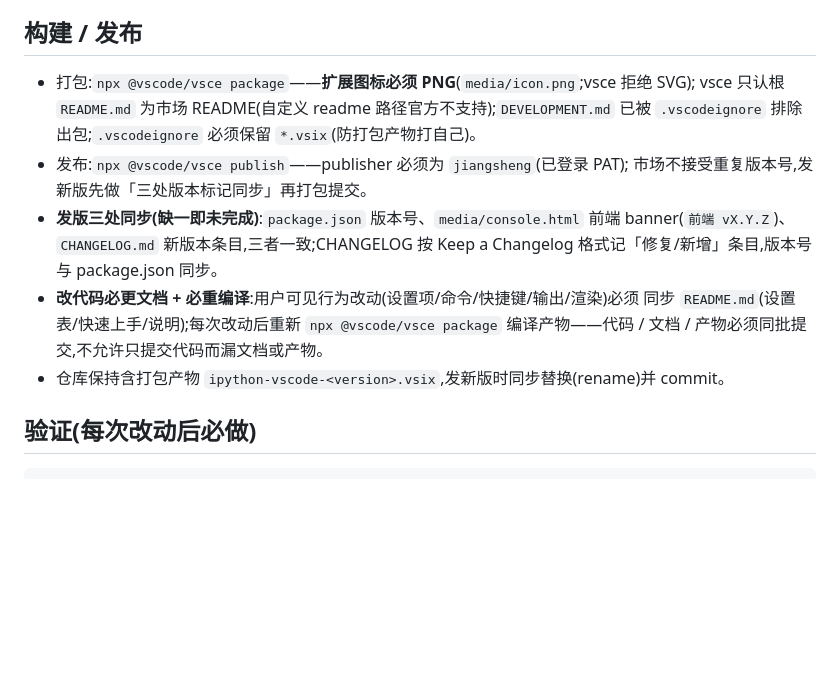
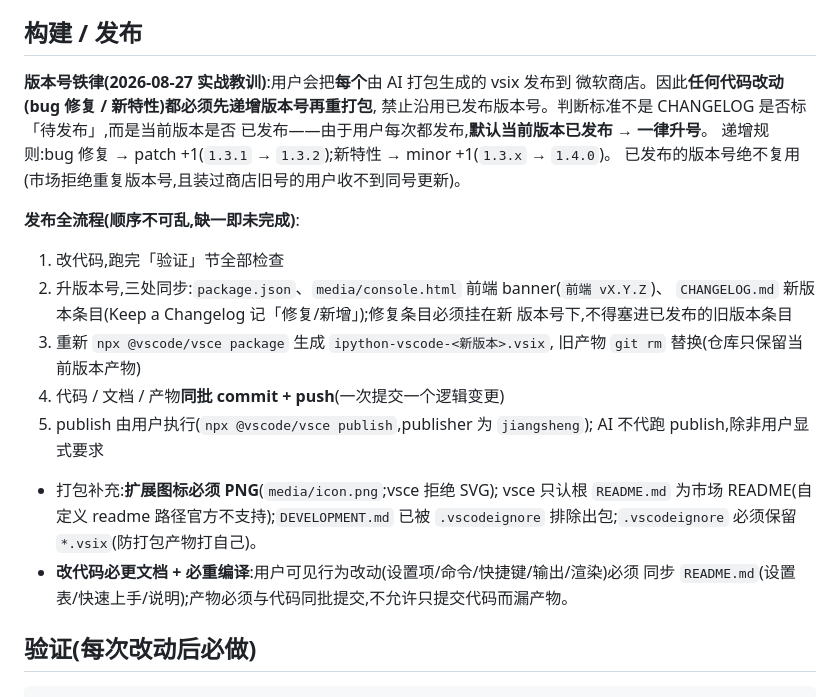
Before and after one commit to kangseung/ipython-vscode, a Markdown page: AGENTS.md, the part around the change. Rendered like a GitHub page; blank space fills up the shorter version.

Commit message:
AGENTS.md 写入版本号铁律与发布全流程
2026-08-27 教训：修复滚动 bug 时把改动并进已发布到商店的 1.3.1
沿用同号重打包提交，被用户指出后升 1.3.2 纠正。
现在把流程写死：
- 版本号铁律：任何代码改动必须先递增版本号再重打包（patch+1 / minor+1），
  默认当前版本已发布，禁止沿用已发布版本号
- 发布全流程：改代码验证 → 三处同步升号 → 重打包新命名 vsix（旧产物替换）
  → 代码/文档/产物同批 commit+push → 用户自行 publish
- 修复条目必须挂新版本号，不得塞进已发布旧版本条目

注：AGENTS.md 为开发文档，不进 vsix 产物，本提交不触发版本递增

```diff
--- a/AGENTS.md
+++ b/AGENTS.md
@@ -74,18 +74,29 @@ extension → webview(包装为 `{type:'kernel', ...}`):上述 host 事件 + 附
 
 ## 构建 / 发布
 
-- 打包:`npx @vscode/vsce package`——**扩展图标必须 PNG**(`media/icon.png`;vsce 拒绝 SVG);
+**版本号铁律(2026-08-27 实战教训)**:用户会把**每个**由 AI 打包生成的 vsix 发布到
+微软商店。因此**任何代码改动(bug 修复 / 新特性)都必须先递增版本号再重打包**,
+禁止沿用已发布版本号。判断标准不是 CHANGELOG 是否标「待发布」,而是当前版本是否
+已发布——由于用户每次都发布,**默认当前版本已发布 → 一律升号**。
+递增规则:bug 修复 → patch +1(`1.3.1` → `1.3.2`);新特性 → minor +1(`1.3.x` → `1.4.0`)。
+已发布的版本号绝不复用(市场拒绝重复版本号,且装过商店旧号的用户收不到同号更新)。
+
+**发布全流程(顺序不可乱,缺一即未完成)**:
+1. 改代码,跑完「验证」节全部检查
+2. 升版本号,三处同步:`package.json`、`media/console.html` 前端 banner(`前端 vX.Y.Z`)、
+   `CHANGELOG.md` 新版本条目(Keep a Changelog 记「修复/新增」);修复条目必须挂在新
+   版本号下,不得塞进已发布的旧版本条目
+3. 重新 `npx @vscode/vsce package` 生成 `ipython-vscode-<新版本>.vsix`,
+   旧产物 `git rm` 替换(仓库只保留当前版本产物)
+4. 代码 / 文档 / 产物**同批 commit + push**(一次提交一个逻辑变更)
+5. publish 由用户执行(`npx @vscode/vsce publish`,publisher 为 `jiangsheng`);
+   AI 不代跑 publish,除非用户显式要求
+
+- 打包补充:**扩展图标必须 PNG**(`media/icon.png`;vsce 拒绝 SVG);
   vsce 只认根 `README.md` 为市场 README(自定义 readme 路径官方不支持);`DEVELOPMENT.md` 已被
   `.vscodeignore` 排除出包;`.vscodeignore` 必须保留 `*.vsix`(防打包产物打自己)。
-- 发布:`npx @vscode/vsce publish`——publisher 必须为 `jiangsheng`(已登录 PAT);
-  市场不接受重复版本号,发新版先做「三处版本标记同步」再打包提交。
-- **发版三处同步(缺一即未完成)**:`package.json` 版本号、`media/console.html` 前端
-  banner(`前端 vX.Y.Z`)、`CHANGELOG.md` 新版本条目,三者一致;CHANGELOG 按 Keep a
-  Changelog 格式记「修复/新增」条目,版本号与 package.json 同步。
 - **改代码必更文档 + 必重编译**:用户可见行为改动(设置项/命令/快捷键/输出/渲染)必须
-  同步 `README.md`(设置表/快速上手/说明);每次改动后重新 `npx @vscode/vsce package`
-  编译产物——代码 / 文档 / 产物必须同批提交,不允许只提交代码而漏文档或产物。
-- 仓库保持含打包产物 `ipython-vscode-<version>.vsix`,发新版时同步替换(rename)并 commit。
+  同步 `README.md`(设置表/快速上手/说明);产物必须与代码同批提交,不允许只提交代码而漏产物。
 
 ## 验证(每次改动后必做)
 
```
